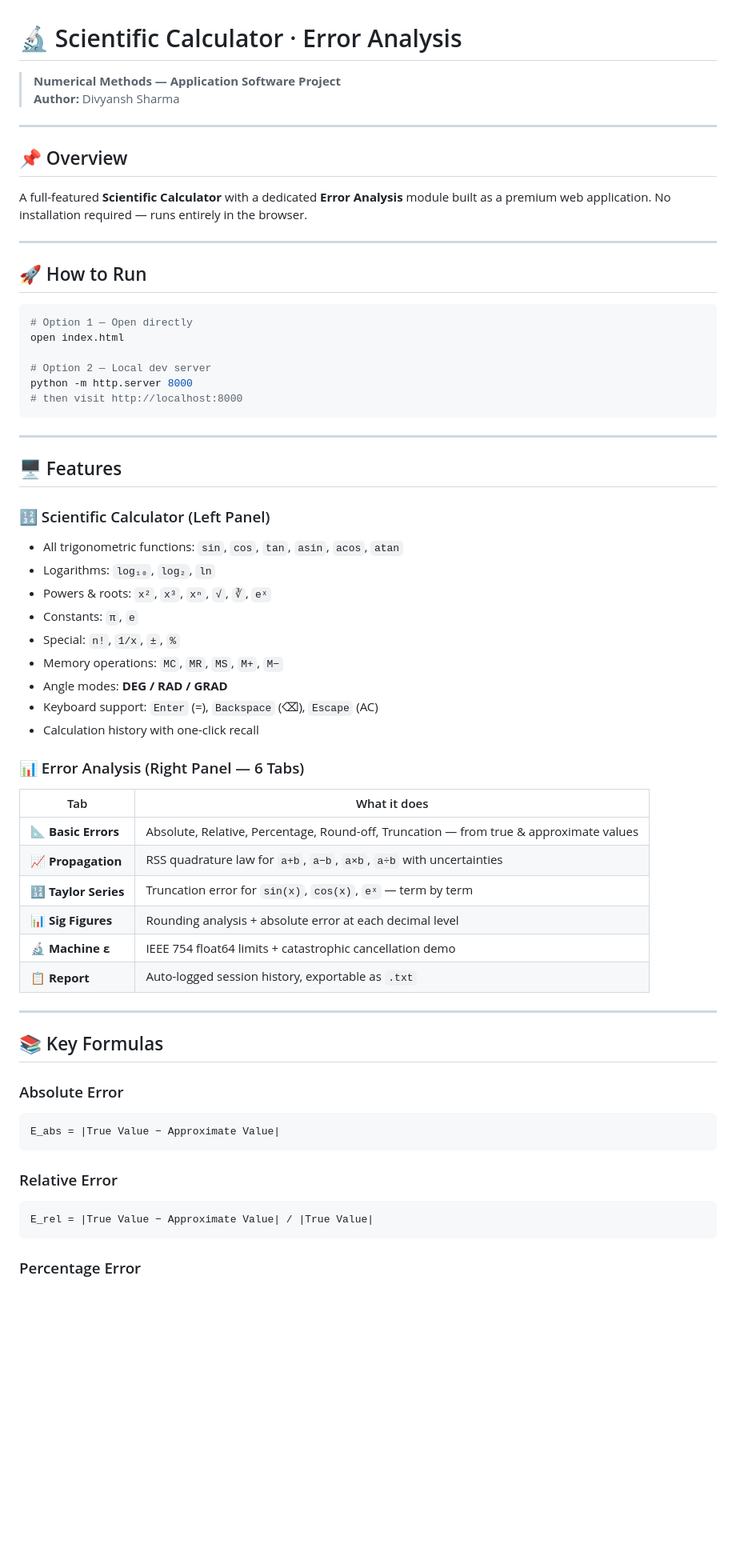
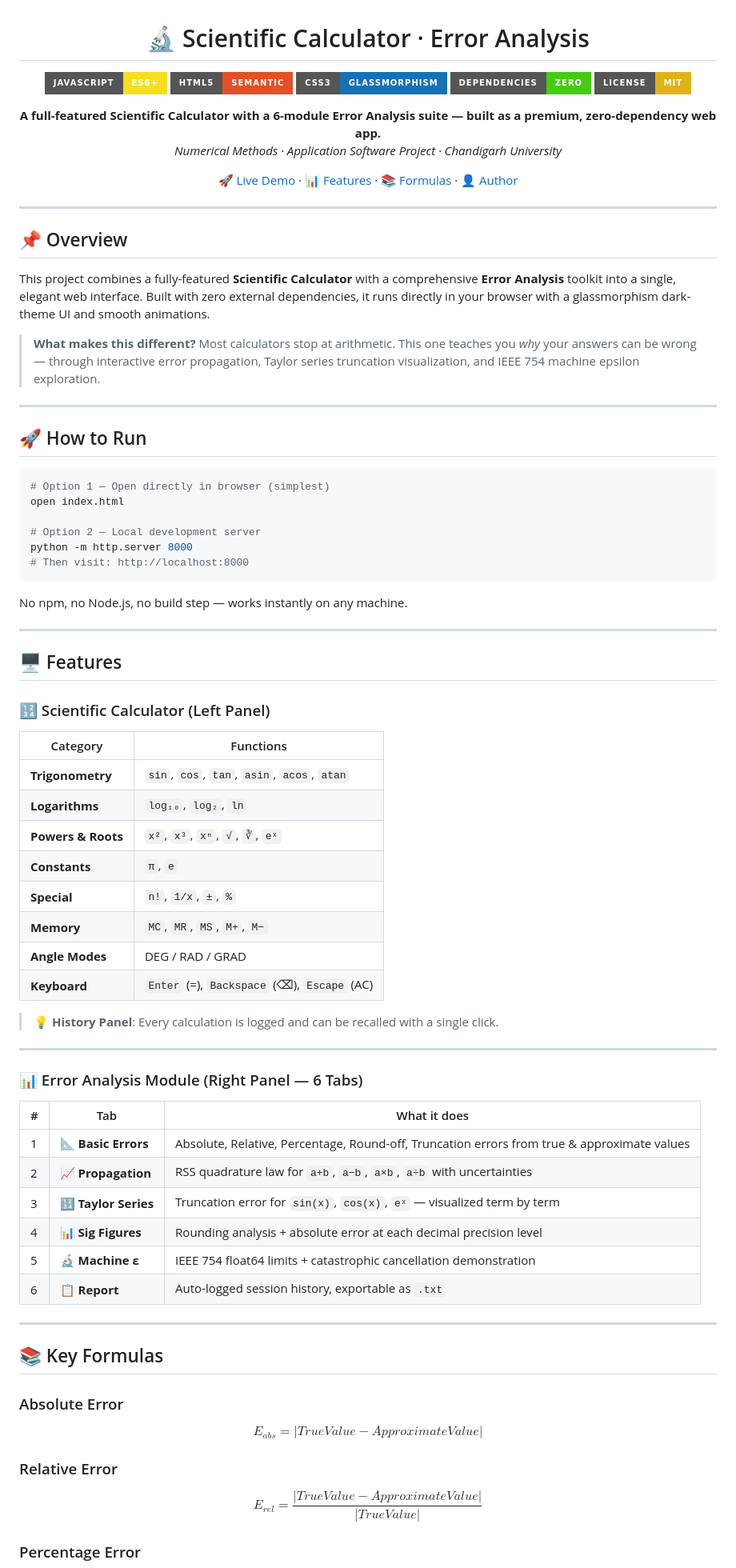
Before and after one commit to Divyansh5070/Scientific-Calculator-with-Error-Analysis, a Markdown page: README.md, the part around one of its changes. Shown at 80% size. GitHub-like rendering; badges without logos; blank space fills up the shorter version.

Commit message:
docs: improve README with badges, better structure, and richer content

````diff
--- a/README.md
+++ b/README.md
@@ -1,26 +3,40 @@
 # 🔬 Scientific Calculator · Error Analysis
 
-> **Numerical Methods — Application Software Project**
-> **Author:** Divyansh Sharma
+[![JavaScript](https://img.shields.io/badge/JavaScript-ES6+-F7DF1E?style=for-the-badge&logo=javascript&logoColor=black)](https://developer.mozilla.org/en-US/docs/Web/JavaScript)
+[![HTML5](https://img.shields.io/badge/HTML5-Semantic-E34F26?style=for-the-badge&logo=html5&logoColor=white)](https://developer.mozilla.org/en-US/docs/Web/HTML)
+[![CSS3](https://img.shields.io/badge/CSS3-Glassmorphism-1572B6?style=for-the-badge&logo=css3&logoColor=white)](https://developer.mozilla.org/en-US/docs/Web/CSS)
+[![Zero Dependencies](https://img.shields.io/badge/Dependencies-Zero-brightgreen?style=for-the-badge)](.)
+[![License: MIT](https://img.shields.io/badge/License-MIT-yellow.svg?style=for-the-badge)](https://opensource.org/licenses/MIT)
+
+**A full-featured Scientific Calculator with a 6-module Error Analysis suite — built as a premium, zero-dependency web app.**
+*Numerical Methods · Application Software Project · Chandigarh University*
+
+[🚀 Live Demo](#-how-to-run) · [📊 Features](#%EF%B8%8F-features) · [📚 Formulas](#-key-formulas) · [👤 Author](#-author)
+
+</div>
 
 ---
 
 ## 📌 Overview
 
-A full-featured **Scientific Calculator** with a dedicated **Error Analysis** module built as a premium web application. No installation required — runs entirely in the browser.
+This project combines a fully-featured **Scientific Calculator** with a comprehensive **Error Analysis** toolkit into a single, elegant web interface. Built with zero external dependencies, it runs directly in your browser with a glassmorphism dark-theme UI and smooth animations.
+
+> **What makes this different?** Most calculators stop at arithmetic. This one teaches you *why* your answers can be wrong — through interactive error propagation, Taylor series truncation visualization, and IEEE 754 machine epsilon exploration.
 
 ---
 
 ## 🚀 How to Run
 
 ```bash
-# Option 1 — Open directly
+# Option 1 — Open directly in browser (simplest)
 open index.html
 
-# Option 2 — Local dev server
+# Option 2 — Local development server
 python -m http.server 8000
-# then visit http://localhost:8000
+# Then visit: http://localhost:8000
 ```
+
+No npm, no Node.js, no build step — works instantly on any machine.
 
 ---
 
@@ -28,39 +44,40 @@ python -m http.server 8000
 
 ### 🔢 Scientific Calculator (Left Panel)
 
-- All trigonometric functions: `sin`, `cos`, `tan`, `asin`, `acos`, `atan`
-- Logarithms: `log₁₀`, `log₂`, `ln`
-- Powers & roots: `x²`, `x³`, `xⁿ`, `√`, `∛`, `eˣ`
-- Constants: `π`, `e`
-- Special: `n!`, `1/x`, `±`, `%`
-- Memory operations: `MC`, `MR`, `MS`, `M+`, `M−`
-- Angle modes: **DEG / RAD / GRAD**
-- Keyboard support: `Enter` (=), `Backspace` (⌫), `Escape` (AC)
-- Calculation history with one-click recall
+| Category | Functions |
+|---|---|
+| **Trigonometry** | `sin`, `cos`, `tan`, `asin`, `acos`, `atan` |
+| **Logarithms** | `log₁₀`, `log₂`, `ln` |
+| **Powers & Roots** | `x²`, `x³`, `xⁿ`, `√`, `∛`, `eˣ` |
+| **Constants** | `π`, `e` |
+| **Special** | `n!`, `1/x`, `±`, `%` |
+| **Memory** | `MC`, `MR`, `MS`, `M+`, `M−` |
+| **Angle Modes** | DEG / RAD / GRAD |
+| **Keyboard** | `Enter` (=), `Backspace` (⌫), `Escape` (AC) |
 
-### 📊 Error Analysis (Right Panel — 6 Tabs)
+> 💡 **History Panel**: Every calculation is logged and can be recalled with a single click.
 
-| Tab | What it does |
-|---|---|
-| 📐 **Basic Errors** | Absolute, Relative, Percentage, Round-off, Truncation — from true & approximate values |
-| 📈 **Propagation** | RSS quadrature law for `a+b`, `a−b`, `a×b`, `a÷b` with uncertainties |
-| 🔢 **Taylor Series** | Truncation error for `sin(x)`, `cos(x)`, `eˣ` — term by term |
-| 📊 **Sig Figures** | Rounding analysis + absolute error at each decimal level |
-| 🔬 **Machine ε** | IEEE 754 float64 limits + catastrophic cancellation demo |
-| 📋 **Report** | Auto-logged session history, exportable as `.txt` |
+---
+
+### 📊 Error Analysis Module (Right Panel — 6 Tabs)
+
+| # | Tab | What it does |
+|---|---|---|
+| 1 | 📐 **Basic Errors** | Absolute, Relative, Percentage, Round-off, Truncation errors from true & approximate values |
+| 2 | 📈 **Propagation** | RSS quadrature law for `a+b`, `a−b`, `a×b`, `a÷b` with uncertainties |
+| 3 | 🔢 **Taylor Series** | Truncation error for `sin(x)`, `cos(x)`, `eˣ` — visualized term by term |
+| 4 | 📊 **Sig Figures** | Rounding analysis + absolute error at each decimal precision level |
+| 5 | 🔬 **Machine ε** | IEEE 754 float64 limits + catastrophic cancellation demonstration |
+| 6 | 📋 **Report** | Auto-logged session history, exportable as `.txt` |
 
 ---
 
 ## 📚 Key Formulas
 
 ### Absolute Error
-```
-E_abs = |True Value − Approximate Value|
-```
+$$E_{abs} = |True Value - Approximate Value|$$
 
 ### Relative Error
-```
-E_rel = |True Value − Approximate Value| / |True Value|
-```
+$$E_{rel} = \frac{|True Value - Approximate Value|}{|True Value|}$$
 
 ### Percentage Error
````
Also changed, not shown: other parts of README.md (+44 -20 lines).
